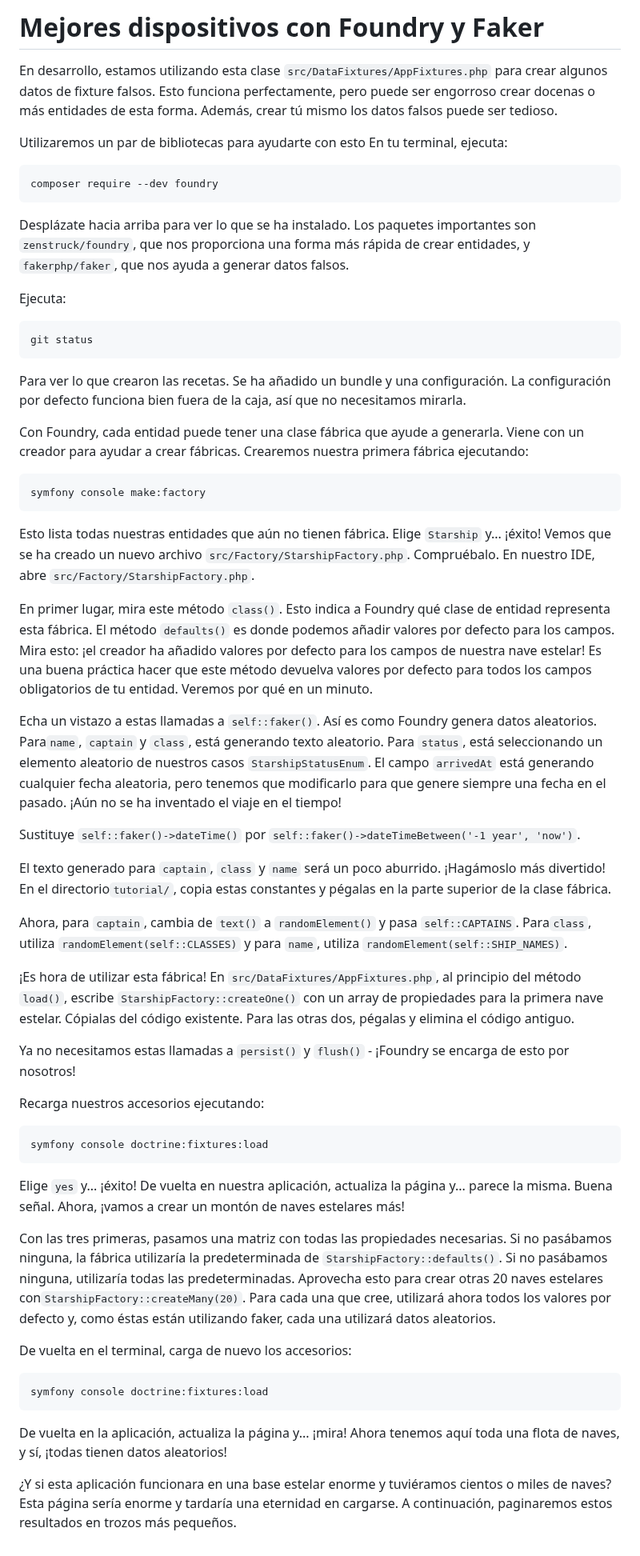
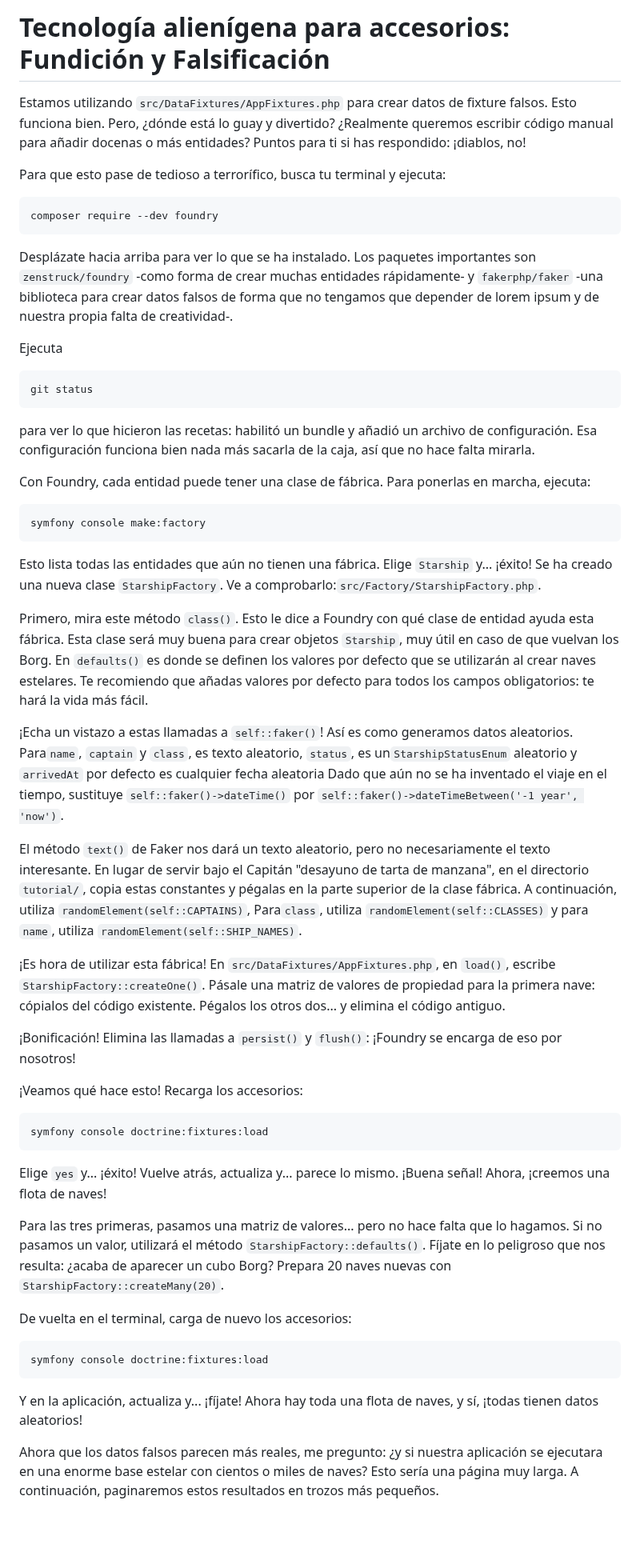
Before and after one commit to SymfonyCasts/symfony7, a Markdown page: sfcasts/es/foundry-faker.md, the part around the change. Shown at 80% size. GitHub-like rendering; blank space fills up the shorter version.

Commit message:
[skip course ci] [skip course build] Add/Update course file sfcasts/es/foundry-faker.md

````diff
--- a/sfcasts/es/foundry-faker.md
+++ b/sfcasts/es/foundry-faker.md
@@ -1,54 +1,50 @@
-# Mejores dispositivos con Foundry y Faker
+# Tecnología alienígena para accesorios: Fundición y Falsificación
 
-En desarrollo, estamos utilizando esta clase `src/DataFixtures/AppFixtures.php` para crear algunos datos de fixture falsos. Esto funciona perfectamente, pero puede ser engorroso crear docenas o más entidades de esta forma. Además, crear tú mismo los datos falsos puede ser tedioso.
+Estamos utilizando `src/DataFixtures/AppFixtures.php` para crear datos de fixture falsos. Esto funciona bien. Pero, ¿dónde está lo guay y divertido? ¿Realmente queremos escribir código manual para añadir docenas o más entidades? Puntos para ti si has respondido: ¡diablos, no!
 
-Utilizaremos un par de bibliotecas para ayudarte con esto En tu terminal, ejecuta:
+Para que esto pase de tedioso a terrorífico, busca tu terminal y ejecuta:
 
 ```terminal
 composer require --dev foundry
 ```
 
-Desplázate hacia arriba para ver lo que se ha instalado. Los paquetes importantes son `zenstruck/foundry`, que nos proporciona una forma más rápida de crear entidades, y `fakerphp/faker`, que nos ayuda a generar datos falsos.
+Desplázate hacia arriba para ver lo que se ha instalado. Los paquetes importantes son `zenstruck/foundry` -como forma de crear muchas entidades rápidamente- y `fakerphp/faker` -una biblioteca para crear datos falsos de forma que no tengamos que depender de lorem ipsum y de nuestra propia falta de creatividad-.
 
-Ejecuta:
+Ejecuta
 
 ```terminal
 git status
 ```
 
-Para ver lo que crearon las recetas. Se ha añadido un bundle y una configuración. La configuración por defecto funciona bien fuera de la caja, así que no necesitamos mirarla.
+para ver lo que hicieron las recetas: habilitó un bundle y añadió un archivo de configuración. Esa configuración funciona bien nada más sacarla de la caja, así que no hace falta mirarla.
 
-Con Foundry, cada entidad puede tener una clase fábrica que ayude a generarla. Viene con un creador para ayudar a crear fábricas. Crearemos nuestra primera fábrica ejecutando:
+Con Foundry, cada entidad puede tener una clase de fábrica. Para ponerlas en marcha, ejecuta:
 
 ```terminal
 symfony console make:factory
 ```
 
-Esto lista todas nuestras entidades que aún no tienen fábrica. Elige `Starship` y... ¡éxito! Vemos que se ha creado un nuevo archivo `src/Factory/StarshipFactory.php`. Compruébalo. En nuestro IDE, abre `src/Factory/StarshipFactory.php`.
+Esto lista todas las entidades que aún no tienen una fábrica. Elige `Starship` y... ¡éxito! Se ha creado una nueva clase `StarshipFactory`. Ve a comprobarlo:`src/Factory/StarshipFactory.php`.
 
-En primer lugar, mira este método `class()`. Esto indica a Foundry qué clase de entidad representa esta fábrica. El método `defaults()` es donde podemos añadir valores por defecto para los campos. Mira esto: ¡el creador ha añadido valores por defecto para los campos de nuestra nave estelar! Es una buena práctica hacer que este método devuelva valores por defecto para todos los campos obligatorios de tu entidad. Veremos por qué en un minuto.
+Primero, mira este método `class()`. Esto le dice a Foundry con qué clase de entidad ayuda esta fábrica. Esta clase será muy buena para crear objetos `Starship`, muy útil en caso de que vuelvan los Borg. En `defaults()` es donde se definen los valores por defecto que se utilizarán al crear naves estelares. Te recomiendo que añadas valores por defecto para todos los campos obligatorios: te hará la vida más fácil.
 
-Echa un vistazo a estas llamadas a `self::faker()`. Así es como Foundry genera datos aleatorios. Para`name`, `captain` y `class`, está generando texto aleatorio. Para `status`, está seleccionando un elemento aleatorio de nuestros casos `StarshipStatusEnum`. El campo `arrivedAt` está generando cualquier fecha aleatoria, pero tenemos que modificarlo para que genere siempre una fecha en el pasado. ¡Aún no se ha inventado el viaje en el tiempo!
+¡Echa un vistazo a estas llamadas a `self::faker()`! Así es como generamos datos aleatorios. Para`name`, `captain` y `class`, es texto aleatorio, `status`, es un`StarshipStatusEnum` aleatorio y `arrivedAt` por defecto es cualquier fecha aleatoria Dado que aún no se ha inventado el viaje en el tiempo, sustituye `self::faker()->dateTime()` por `self::faker()->dateTimeBetween('-1 year', 'now')`.
 
-Sustituye `self::faker()->dateTime()` por `self::faker()->dateTimeBetween('-1 year', 'now')`.
+El método `text()` de Faker nos dará un texto aleatorio, pero no necesariamente el texto interesante. En lugar de servir bajo el Capitán "desayuno de tarta de manzana", en el directorio `tutorial/`, copia estas constantes y pégalas en la parte superior de la clase fábrica. A continuación, utiliza `randomElement(self::CAPTAINS)`, Para`class`, utiliza `randomElement(self::CLASSES)` y para `name`, utiliza `randomElement(self::SHIP_NAMES)`.
 
-El texto generado para `captain`, `class` y `name` será un poco aburrido. ¡Hagámoslo más divertido! En el directorio`tutorial/`, copia estas constantes y pégalas en la parte superior de la clase fábrica.
+¡Es hora de utilizar esta fábrica! En `src/DataFixtures/AppFixtures.php`, en `load()`, escribe `StarshipFactory::createOne()`. Pásale una matriz de valores de propiedad para la primera nave: cópialos del código existente. Pégalos los otros dos... y elimina el código antiguo.
 
-Ahora, para `captain`, cambia de `text()` a `randomElement()` y pasa `self::CAPTAINS`. Para`class`, utiliza `randomElement(self::CLASSES)` y para `name`, utiliza `randomElement(self::SHIP_NAMES)`.
+¡Bonificación! Elimina las llamadas a `persist()` y `flush()`: ¡Foundry se encarga de eso por nosotros!
 
-¡Es hora de utilizar esta fábrica! En `src/DataFixtures/AppFixtures.php`, al principio del método `load()`, escribe `StarshipFactory::createOne()` con un array de propiedades para la primera nave estelar. Cópialas del código existente. Para las otras dos, pégalas y elimina el código antiguo.
-
-Ya no necesitamos estas llamadas a `persist()` y `flush()` - ¡Foundry se encarga de esto por nosotros!
-
-Recarga nuestros accesorios ejecutando:
+¡Veamos qué hace esto! Recarga los accesorios:
 
 ```terminal
 symfony console doctrine:fixtures:load
 ```
 
-Elige `yes` y... ¡éxito! De vuelta en nuestra aplicación, actualiza la página y... parece la misma. Buena señal. Ahora, ¡vamos a crear un montón de naves estelares más!
+Elige `yes` y... ¡éxito! Vuelve atrás, actualiza y... parece lo mismo. ¡Buena señal! Ahora, ¡creemos una flota de naves!
 
-Con las tres primeras, pasamos una matriz con todas las propiedades necesarias. Si no pasábamos ninguna, la fábrica utilizaría la predeterminada de `StarshipFactory::defaults()`. Si no pasábamos ninguna, utilizaría todas las predeterminadas. Aprovecha esto para crear otras 20 naves estelares con`StarshipFactory::createMany(20)`. Para cada una que cree, utilizará ahora todos los valores por defecto y, como éstas están utilizando faker, cada una utilizará datos aleatorios.
+Para las tres primeras, pasamos una matriz de valores... pero no hace falta que lo hagamos. Si no pasamos un valor, utilizará el método `StarshipFactory::defaults()`. Fíjate en lo peligroso que nos resulta: ¿acaba de aparecer un cubo Borg? Prepara 20 naves nuevas con `StarshipFactory::createMany(20)`.
 
 De vuelta en el terminal, carga de nuevo los accesorios:
 
@@ -56,6 +52,6 @@ De vuelta en el terminal, carga de nuevo los accesorios:
 symfony console doctrine:fixtures:load
 ```
 
-De vuelta en la aplicación, actualiza la página y... ¡mira! Ahora tenemos aquí toda una flota de naves, y sí, ¡todas tienen datos aleatorios!
+Y en la aplicación, actualiza y... ¡fíjate! Ahora hay toda una flota de naves, y sí, ¡todas tienen datos aleatorios!
 
-¿Y si esta aplicación funcionara en una base estelar enorme y tuviéramos cientos o miles de naves? Esta página sería enorme y tardaría una eternidad en cargarse. A continuación, paginaremos estos resultados en trozos más pequeños.
+Ahora que los datos falsos parecen más reales, me pregunto: ¿y si nuestra aplicación se ejecutara en una enorme base estelar con cientos o miles de naves? Esto sería una página muy larga. A continuación, paginaremos estos resultados en trozos más pequeños.
````
